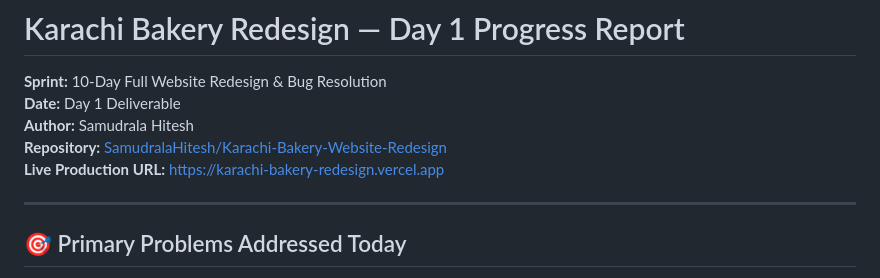
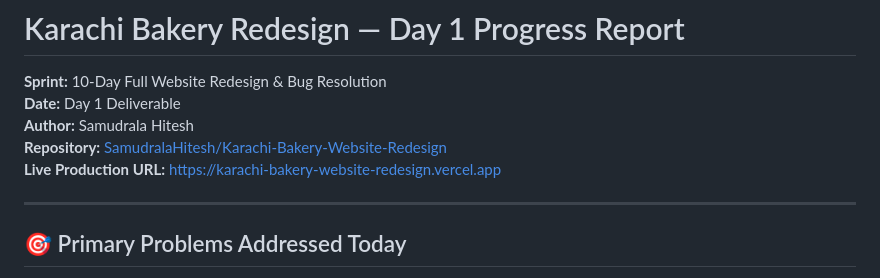
Before and after one commit to SamudralaHitesh/Karachi-Bakery-Website-Redesign, a Markdown page: docs/DAY-01-REPORT.md, the part around the change. GitHub-like rendering.

```diff
--- a/docs/DAY-01-REPORT.md
+++ b/docs/DAY-01-REPORT.md
@@ -3,7 +3,7 @@
 **Date:** Day 1 Deliverable
 **Author:** Samudrala Hitesh
 **Repository:** [SamudralaHitesh/Karachi-Bakery-Website-Redesign](https://github.com/SamudralaHitesh/Karachi-Bakery-Website-Redesign)
-**Live Production URL:** [https://karachi-bakery-redesign.vercel.app](https://karachi-bakery-redesign.vercel.app)
+**Live Production URL:** [https://karachi-bakery-website-redesign.vercel.app](https://karachi-bakery-website-redesign.vercel.app)
 
 ---
 
```
Also changed, not shown: README.md (+2 -2 lines).
